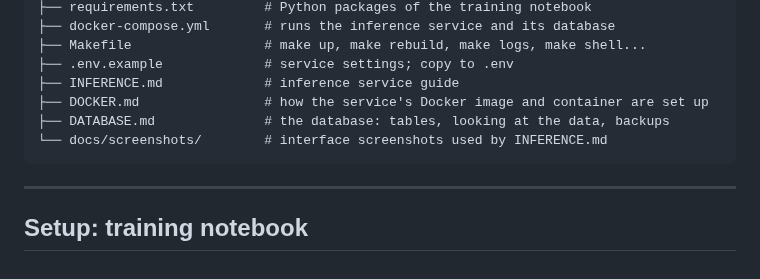
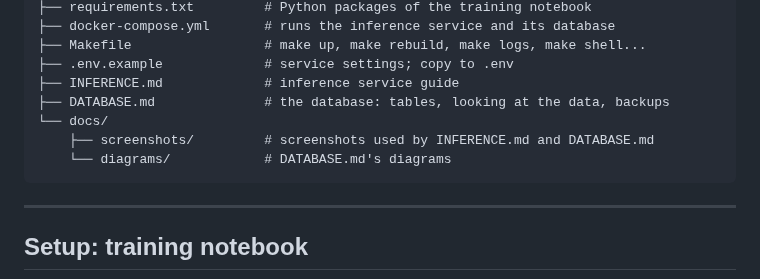
Before and after one commit to 42-adbouras/ENSAM_APNEA_CNN, a Markdown page: README.md, the part around the change. GitHub-like rendering.

````diff
--- a/README.md
+++ b/README.md
@@ -93,9 +93,10 @@ ENSAM_APNEA_CNN/
 ├── Makefile                 # make up, make rebuild, make logs, make shell...
 ├── .env.example             # service settings; copy to .env
 ├── INFERENCE.md             # inference service guide
-├── DOCKER.md                # how the service's Docker image and container are set up
 ├── DATABASE.md              # the database: tables, looking at the data, backups
-└── docs/screenshots/        # interface screenshots used by INFERENCE.md
+└── docs/
+    ├── screenshots/         # screenshots used by INFERENCE.md and DATABASE.md
+    └── diagrams/            # DATABASE.md's diagrams
 ```
 
 ---
````
Also changed, not shown: DATABASE.md (added, +479 -0 lines), INFERENCE.md (+15 -12 lines), docs/diagrams/database-analysis.png (added), docs/diagrams/database-architecture.png (added), docs/diagrams/database-tables.png (added), docs/diagrams/database-upload.png (added), docs/screenshots/new-patient.png, 12 other files.
